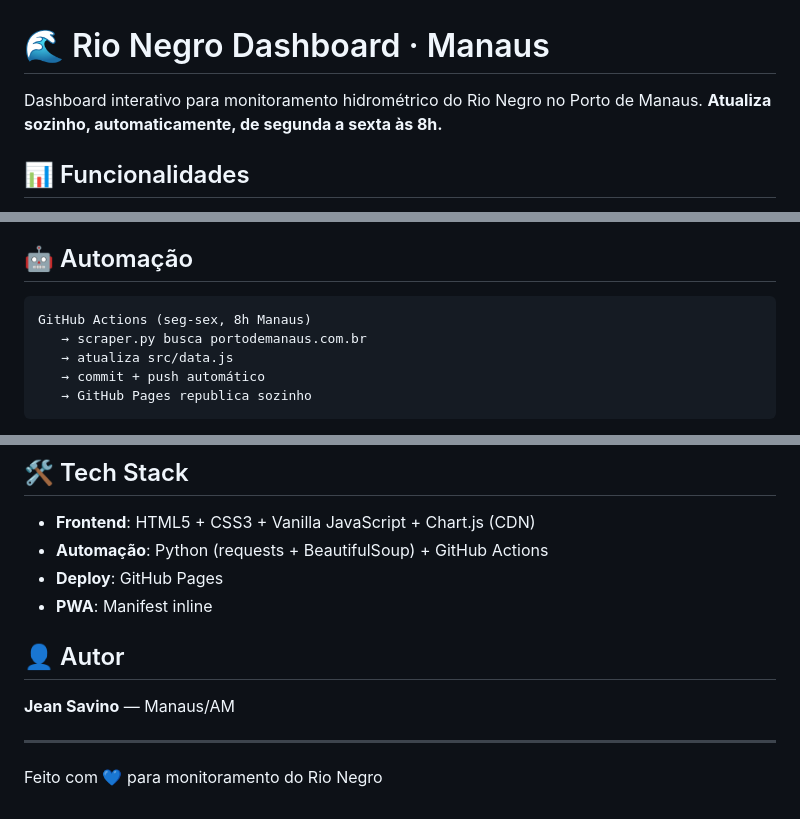
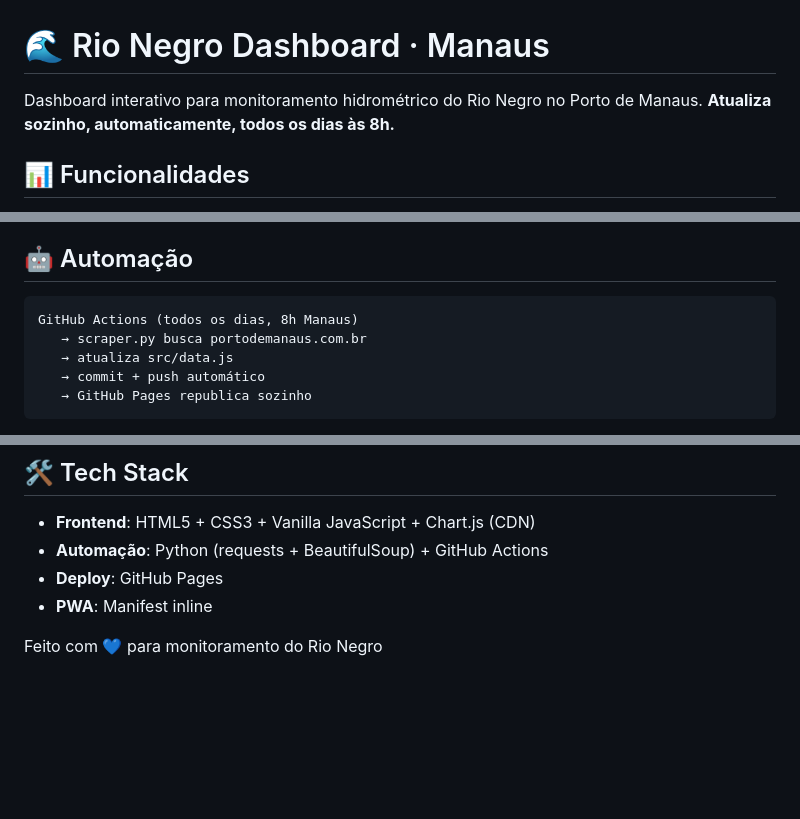
Before and after one commit to jsavinojspds-cyber/Rio-Negro, a Markdown page: README.md, 3 parts joined by grey strips. Rendered like a GitHub page; blank space fills up the shorter version.

Commit message:
Change update frequency from weekdays to daily
Updated README to reflect daily updates instead of weekdays only.

````diff
--- a/README.md
+++ b/README.md
@@ -1,7 +1,7 @@
 # 🌊 Rio Negro Dashboard · Manaus
 
 Dashboard interativo para monitoramento hidrométrico do Rio Negro no Porto
-de Manaus. **Atualiza sozinho, automaticamente, de segunda a sexta às 8h.**
+de Manaus. **Atualiza sozinho, automaticamente, todos os dias às 8h.**
 
 ## 📊 Funcionalidades
 
@@ -18,7 +18,7 @@ de Manaus. **Atualiza sozinho, automaticamente, de segunda a sexta às 8h.**
 ## 🤖 Automação
 
 ```
-GitHub Actions (seg-sex, 8h Manaus)
+GitHub Actions (todos os dias, 8h Manaus)
    → scraper.py busca portodemanaus.com.br
    → atualiza src/data.js
    → commit + push automático
@@ -84,10 +84,6 @@ bash scripts/deploy.sh "Update manual setembro"
 - **Deploy**: GitHub Pages
 - **PWA**: Manifest inline
 
-## 👤 Autor
 
-**Jean Savino** — Manaus/AM
-
----
 
 Feito com 💙 para monitoramento do Rio Negro
````
